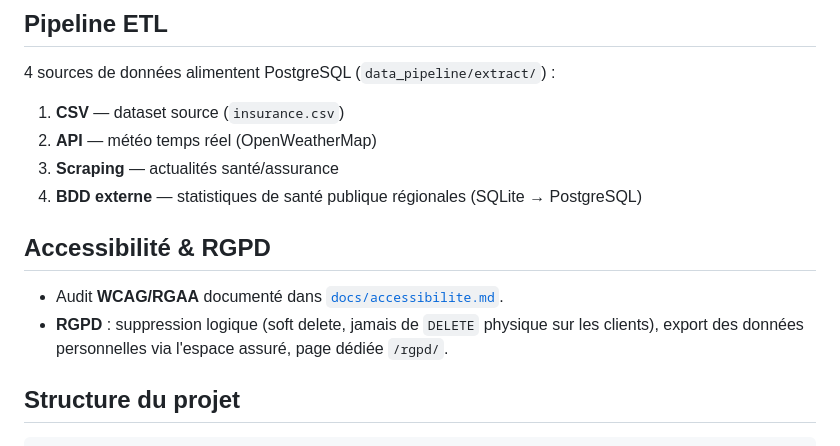
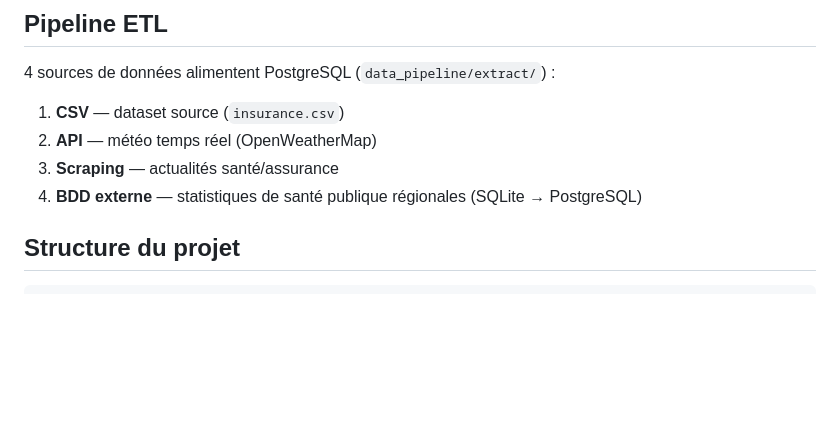
Before and after one commit to Leozmee/AssuML, a Markdown page: README.md, the part around the change. Rendered like a GitHub page; blank space fills up the shorter version.

```diff
--- a/README.md
+++ b/README.md
@@ -184,10 +184,6 @@ mlflow ui --backend-store-uri sqlite:///mlflow.db   # http://localhost:5000
 3. **Scraping** — actualités santé/assurance
 4. **BDD externe** — statistiques de santé publique régionales (SQLite → PostgreSQL)
 
-## Accessibilité & RGPD
-
-- Audit **WCAG/RGAA** documenté dans [`docs/accessibilite.md`](./docs/accessibilite.md).
-- **RGPD** : suppression logique (soft delete, jamais de `DELETE` physique sur les clients), export des données personnelles via    l'espace assuré, page dédiée `/rgpd/`.
 
 ## Structure du projet
 
```
